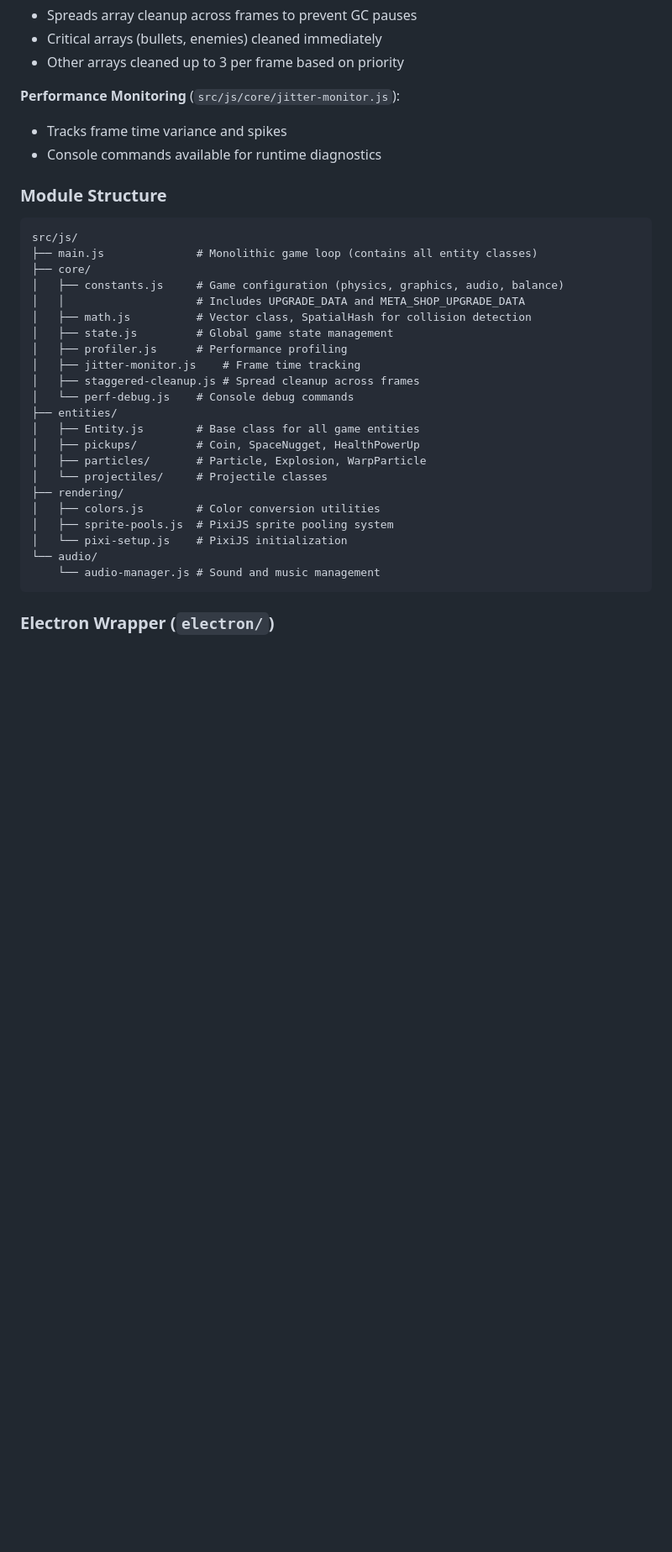
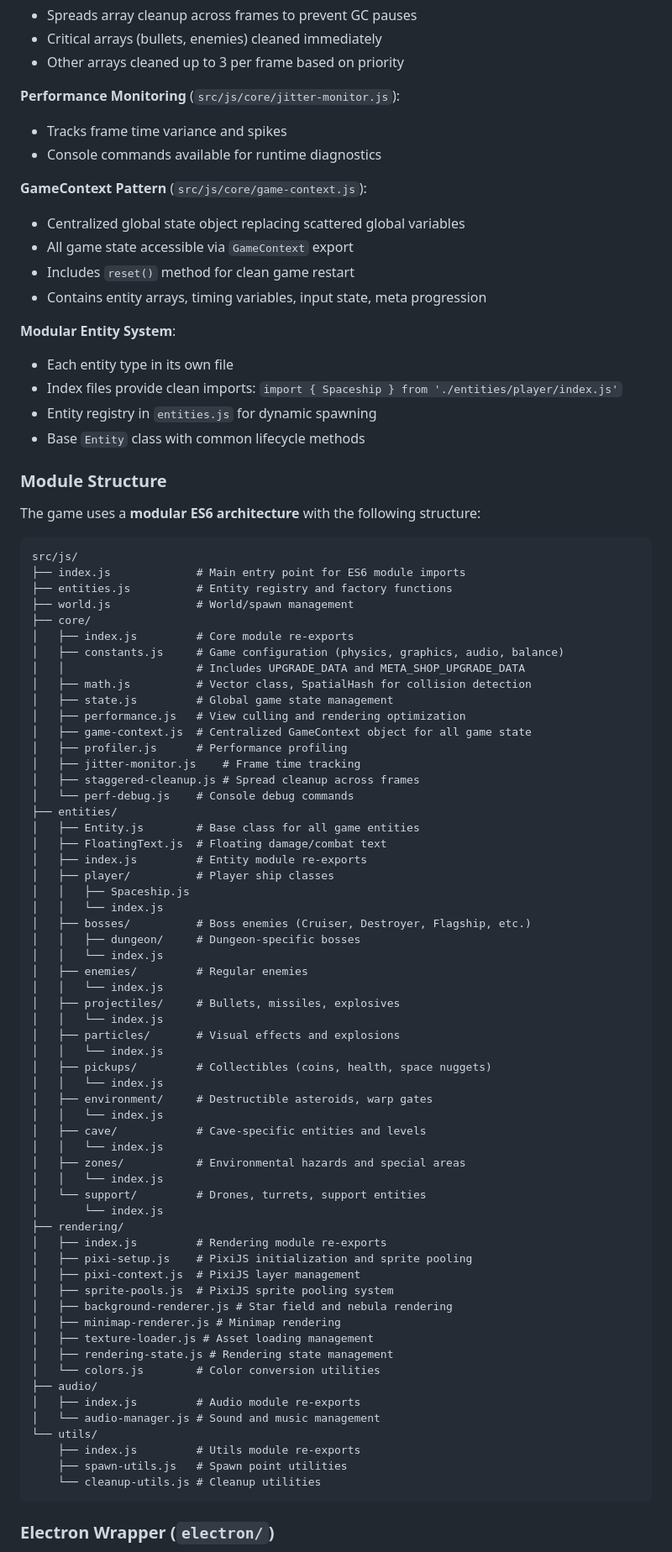
Before and after one commit to BurgersJackson/Spacebros1, a Markdown page: CLAUDE.md, the part around one of its changes. Shown at 84% size. Rendered like a GitHub page; blank space fills up the shorter version.

````diff
--- a/CLAUDE.md
+++ b/CLAUDE.md
@@ -56,31 +69,82 @@ Available in browser console (F12) during gameplay:
 - Tracks frame time variance and spikes
 - Console commands available for runtime diagnostics
 
+**GameContext Pattern** (`src/js/core/game-context.js`):
+- Centralized global state object replacing scattered global variables
+- All game state accessible via `GameContext` export
+- Includes `reset()` method for clean game restart
+- Contains entity arrays, timing variables, input state, meta progression
+
+**Modular Entity System**:
+- Each entity type in its own file
+- Index files provide clean imports: `import { Spaceship } from './entities/player/index.js'`
+- Entity registry in `entities.js` for dynamic spawning
+- Base `Entity` class with common lifecycle methods
+
 ### Module Structure
+
+The game uses a **modular ES6 architecture** with the following structure:
 
 ```
 src/js/
-├── main.js              # Monolithic game loop (contains all entity classes)
+├── index.js             # Main entry point for ES6 module imports
+├── entities.js          # Entity registry and factory functions
+├── world.js             # World/spawn management
 ├── core/
+│   ├── index.js         # Core module re-exports
 │   ├── constants.js     # Game configuration (physics, graphics, audio, balance)
 │   │                    # Includes UPGRADE_DATA and META_SHOP_UPGRADE_DATA
 │   ├── math.js          # Vector class, SpatialHash for collision detection
 │   ├── state.js         # Global game state management
+│   ├── performance.js   # View culling and rendering optimization
+│   ├── game-context.js  # Centralized GameContext object for all game state
 │   ├── profiler.js      # Performance profiling
 │   ├── jitter-monitor.js    # Frame time tracking
 │   ├── staggered-cleanup.js # Spread cleanup across frames
 │   └── perf-debug.js    # Console debug commands
 ├── entities/
 │   ├── Entity.js        # Base class for all game entities
-│   ├── pickups/         # Coin, SpaceNugget, HealthPowerUp
-│   ├── particles/       # Particle, Explosion, WarpParticle
-│   └── projectiles/     # Projectile classes
+│   ├── FloatingText.js  # Floating damage/combat text
+│   ├── index.js         # Entity module re-exports
+│   ├── player/          # Player ship classes
+│   │   ├── Spaceship.js
+│   │   └── index.js
+│   ├── bosses/          # Boss enemies (Cruiser, Destroyer, Flagship, etc.)
+│   │   ├── dungeon/     # Dungeon-specific bosses
+│   │   └── index.js
+│   ├── enemies/         # Regular enemies
+│   │   └── index.js
+│   ├── projectiles/     # Bullets, missiles, explosives
+│   │   └── index.js
+│   ├── particles/       # Visual effects and explosions
+│   │   └── index.js
+│   ├── pickups/         # Collectibles (coins, health, space nuggets)
+│   │   └── index.js
+│   ├── environment/     # Destructible asteroids, warp gates
+│   │   └── index.js
+│   ├── cave/            # Cave-specific entities and levels
+│   │   └── index.js
+│   ├── zones/           # Environmental hazards and special areas
+│   │   └── index.js
+│   └── support/         # Drones, turrets, support entities
+│       └── index.js
 ├── rendering/
-│   ├── colors.js        # Color conversion utilities
+│   ├── index.js         # Rendering module re-exports
+│   ├── pixi-setup.js    # PixiJS initialization and sprite pooling
+│   ├── pixi-context.js  # PixiJS layer management
 │   ├── sprite-pools.js  # PixiJS sprite pooling system
-│   └── pixi-setup.js    # PixiJS initialization
-└── audio/
-    └── audio-manager.js # Sound and music management
+│   ├── background-renderer.js # Star field and nebula rendering
+│   ├── minimap-renderer.js # Minimap rendering
+│   ├── texture-loader.js # Asset loading management
+│   ├── rendering-state.js # Rendering state management
+│   └── colors.js        # Color conversion utilities
+├── audio/
+│   ├── index.js         # Audio module re-exports
+│   └── audio-manager.js # Sound and music management
+└── utils/
+    ├── index.js         # Utils module re-exports
+    ├── spawn-utils.js   # Spawn point utilities
+    └── cleanup-utils.js # Cleanup utilities
 ```
 
 ### Electron Wrapper (`electron/`)
````
Also changed, not shown: other parts of CLAUDE.md (+115 -51 lines).
